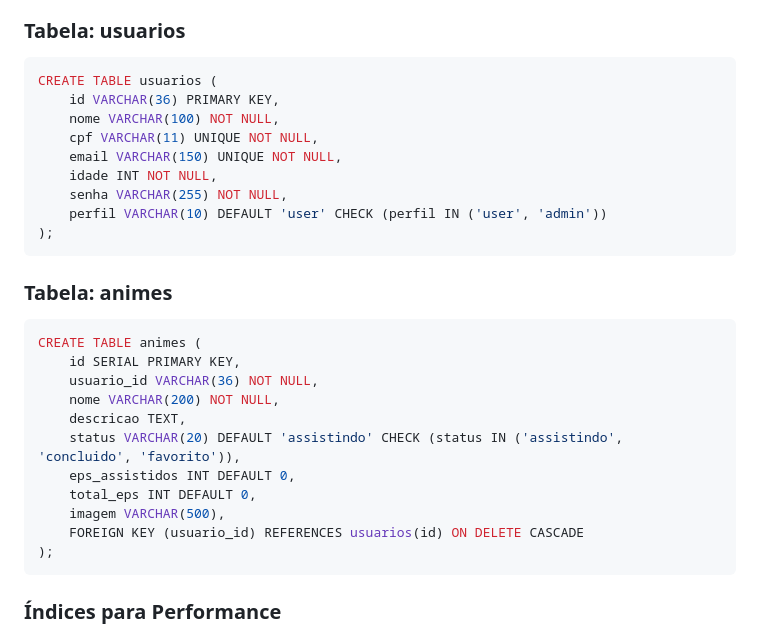
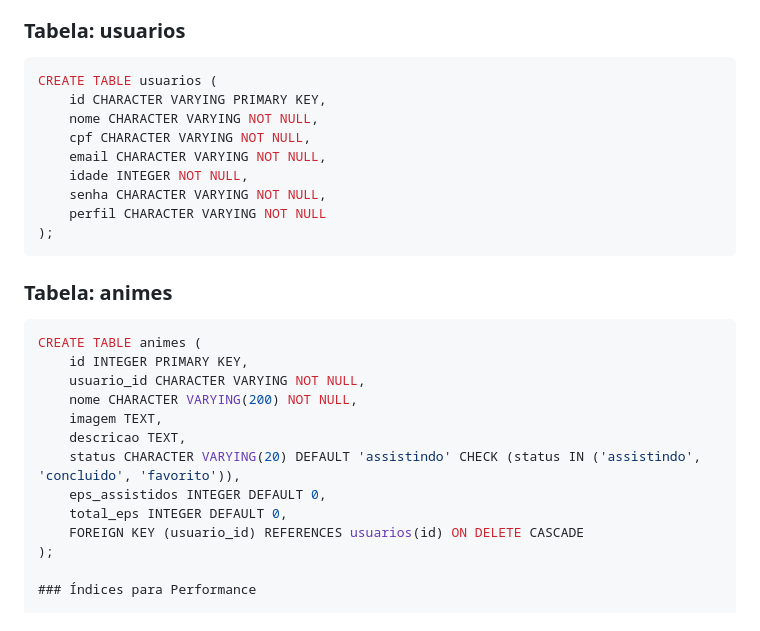
Before and after one commit to lalandrade/AnimeList, a Markdown page: README.md, the part around the change. Drawn GitHub-style.

````diff
--- a/README.md
+++ b/README.md
@@ -334,13 +334,13 @@ Relacionamento: 1 USUÁRIO possui N ANIMES (1:N)
 
 ```sql
 CREATE TABLE usuarios (
-    id VARCHAR(36) PRIMARY KEY,
-    nome VARCHAR(100) NOT NULL,
-    cpf VARCHAR(11) UNIQUE NOT NULL,
-    email VARCHAR(150) UNIQUE NOT NULL,
-    idade INT NOT NULL,
-    senha VARCHAR(255) NOT NULL,
-    perfil VARCHAR(10) DEFAULT 'user' CHECK (perfil IN ('user', 'admin'))
+    id CHARACTER VARYING PRIMARY KEY,
+    nome CHARACTER VARYING NOT NULL,
+    cpf CHARACTER VARYING NOT NULL,
+    email CHARACTER VARYING NOT NULL,
+    idade INTEGER NOT NULL,
+    senha CHARACTER VARYING NOT NULL,
+    perfil CHARACTER VARYING NOT NULL
 );
 ```
 
@@ -348,17 +348,16 @@ CREATE TABLE usuarios (
 
 ```sql
 CREATE TABLE animes (
-    id SERIAL PRIMARY KEY,
-    usuario_id VARCHAR(36) NOT NULL,
-    nome VARCHAR(200) NOT NULL,
+    id INTEGER PRIMARY KEY,
+    usuario_id CHARACTER VARYING NOT NULL,
+    nome CHARACTER VARYING(200) NOT NULL,
+    imagem TEXT,
     descricao TEXT,
-    status VARCHAR(20) DEFAULT 'assistindo' CHECK (status IN ('assistindo', 'concluido', 'favorito')),
-    eps_assistidos INT DEFAULT 0,
-    total_eps INT DEFAULT 0,
-    imagem VARCHAR(500),
+    status CHARACTER VARYING(20) DEFAULT 'assistindo' CHECK (status IN ('assistindo', 'concluido', 'favorito')),
+    eps_assistidos INTEGER DEFAULT 0,
+    total_eps INTEGER DEFAULT 0,
     FOREIGN KEY (usuario_id) REFERENCES usuarios(id) ON DELETE CASCADE
 );
-```
 
 ### Índices para Performance
 
````
